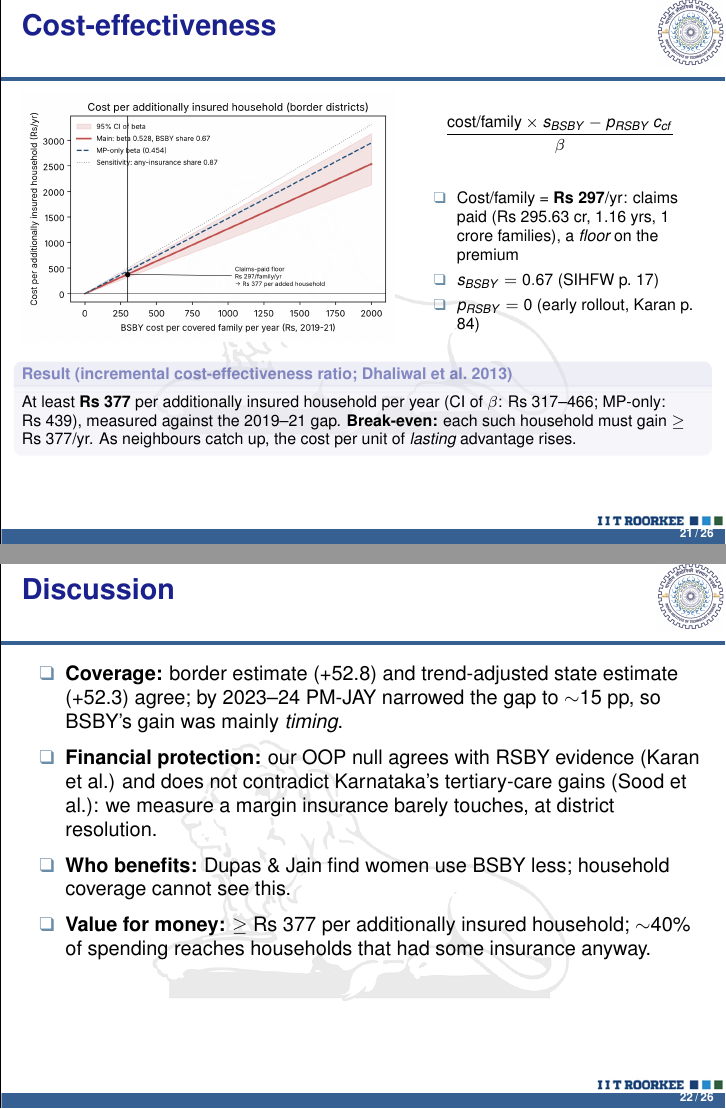
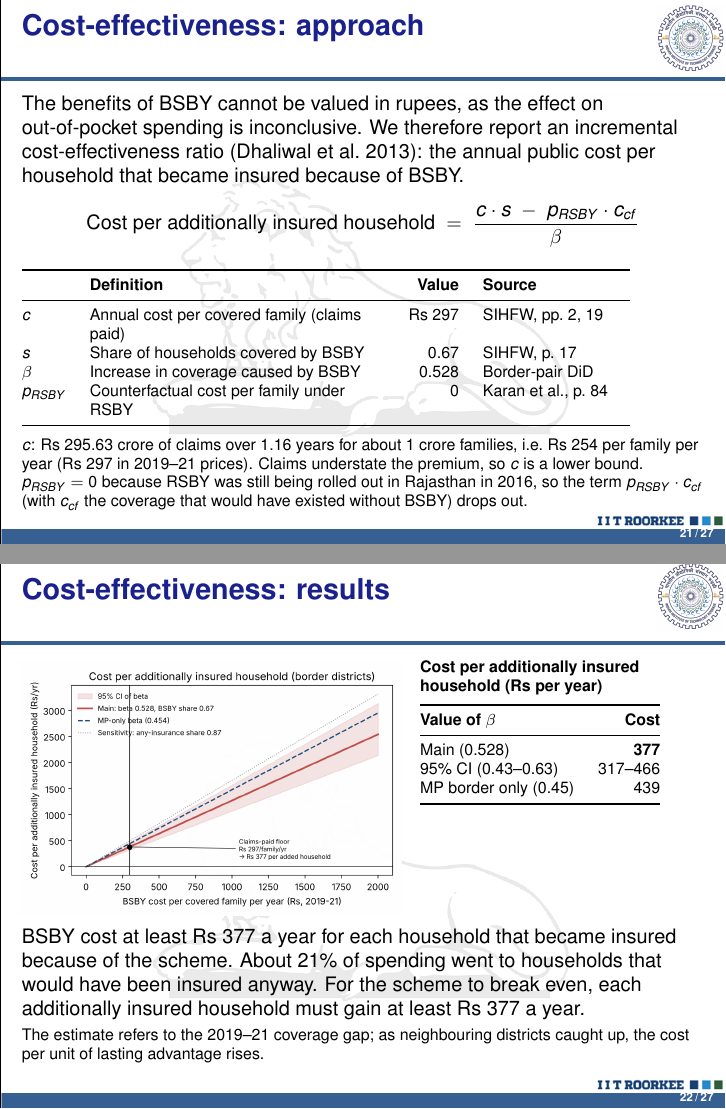
Before and after one commit to ipsanmoljj/india-welfare-analysis, LaTeX slides (presentation/main.tex): pages 21 and 22 of 26 before the commit and pages 21 and 22 of 27 after it, joined at a grey line. Compiled offline with pdfLaTeX.

Commit message:
Cost-effectiveness: split into approach and results slides; correct inframarginal share to 21% (script, Discussion slide, explainer)
Co-Authored-By: Claude Opus 5.5 <noreply@anthropic.com>
Claude-Session: https://claude.ai/code/session_01DGbLSgRKhn8WJip8RiW6qR

```diff
--- a/presentation/main.tex
+++ b/presentation/main.tex
@@ -431,28 +431,55 @@ These findings are consistent with Karan, Yip \& Mahal (2017), who report no red
 %%%%%%%%%%%%%%%%%%%%%%%%%%%%%%%%%%%%%%%%%%%%%%%%%%%%%%%%%%%%%%%%%%%%%%%%%%%%%%%%
 \section{Cost-effectiveness}
 
-\begin{frame}[t]{Cost-effectiveness}
+\begin{frame}[t]{Cost-effectiveness: approach}
+\small
+The benefits of BSBY cannot be valued in rupees, as the effect on out-of-pocket spending is inconclusive. We therefore report an incremental cost-effectiveness ratio (Dhaliwal et al.\ 2013): the annual public cost per household that became insured because of BSBY.
+\[
+\text{Cost per additionally insured household} \;=\; \frac{c \cdot s \;-\; p_{RSBY} \cdot c_{cf}}{\beta}
+\]
 \scriptsize
+\begin{tabular}{@{}l>{\raggedright\arraybackslash}p{5.2cm}r>{\raggedright\arraybackslash}p{2.6cm}@{}}
+\toprule
+& \textbf{Definition} & \textbf{Value} & \textbf{Source} \\
+\midrule
+$c$ & Annual cost per covered family (claims paid) & \Rs 297 & SIHFW, pp.\ 2, 19 \\
+$s$ & Share of households covered by BSBY & 0.67 & SIHFW, p.\ 17 \\
+$\beta$ & Increase in coverage caused by BSBY & 0.528 & Border-pair DiD \\
+$p_{RSBY}$ & Counterfactual cost per family under RSBY & 0 & Karan et al., p.\ 84 \\
+\bottomrule
+\end{tabular}
+
+\vspace{5pt}
+$c$: \Rs 295.63 crore of claims over 1.16 years for about 1 crore families, i.e.\ \Rs 254 per family per year (\Rs 297 in 2019--21 prices). Claims understate the premium, so $c$ is a lower bound. $p_{RSBY} = 0$ because RSBY was still being rolled out in Rajasthan in 2016, so the term $p_{RSBY} \cdot c_{cf}$ (with $c_{cf}$ the coverage that would have existed without BSBY) drops out.
+\end{frame}
+
+\begin{frame}[t]{Cost-effectiveness: results}
 \begin{columns}[T]
-\begin{column}{0.55\textwidth}
+\begin{column}{0.56\textwidth}
 \centering
 \includegraphics[width=\textwidth]{fig_cost_effectiveness.png}
 \end{column}
-\begin{column}{0.43\textwidth}
-\[
-\frac{\text{cost/family} \times s_{BSBY} - p_{RSBY}\,c_{cf}}{\beta}
-\]
-\begin{itemize}
-\item Cost/family = \textbf{\Rs 297}/yr: claims paid (\Rs 295.63 cr, 1.16 yrs, 1 crore families), a \emph{floor} on the premium
-\item $s_{BSBY} = 0.67$ (SIHFW p.\ 17)
-\item $p_{RSBY} = 0$ (early rollout, Karan p.\ 84)
-\end{itemize}
+\begin{column}{0.42\textwidth}
+\scriptsize
+\textbf{Cost per additionally insured household (Rs per year)}\\[4pt]
+\begin{tabular}{@{}lr@{}}
+\toprule
+\textbf{Value of $\beta$} & \textbf{Cost} \\
+\midrule
+Main (0.528) & \textbf{377} \\
+95\% CI (0.43--0.63) & 317--466 \\
+MP border only (0.45) & 439 \\
+\bottomrule
+\end{tabular}
 \end{column}
 \end{columns}
-\vspace{2pt}
-\begin{block}{Result (incremental cost-effectiveness ratio; Dhaliwal et al.\ 2013)}
-At least \textbf{\Rs 377} per additionally insured household per year (CI of $\beta$: \Rs 317--466; MP-only: \Rs 439), measured against the 2019--21 gap. \textbf{Break-even:} each such household must gain $\ge$ \Rs 377/yr. As neighbours catch up, the cost per unit of \emph{lasting} advantage rises.
-\end{block}
+
+\vspace{6pt}
+\small
+BSBY cost at least \Rs 377 a year for each household that became insured because of the scheme. About 21\% of spending went to households that would have been insured anyway. For the scheme to break even, each additionally insured household must gain at least \Rs 377 a year.
+
+\vspace{3pt}
+\scriptsize The estimate refers to the 2019--21 coverage gap; as neighbouring districts caught up, the cost per unit of lasting advantage rises.
 \end{frame}
 
 %%%%%%%%%%%%%%%%%%%%%%%%%%%%%%%%%%%%%%%%%%%%%%%%%%%%%%%%%%%%%%%%%%%%%%%%%%%%%%%%
@@ -464,7 +491,7 @@ At least \textbf{\Rs 377} per additionally insured household per year (CI of $\b
 \item \textbf{Coverage:} border estimate (+52.8) and trend-adjusted state estimate (+52.3) agree; by 2023--24 PM-JAY narrowed the gap to $\sim$15 pp, so BSBY's gain was mainly \emph{timing}.
 \item \textbf{Financial protection:} our OOP null agrees with RSBY evidence (Karan et al.) and does not contradict Karnataka's tertiary-care gains (Sood et al.): we measure a margin insurance barely touches, at district resolution.
 \item \textbf{Who benefits:} Dupas \& Jain find women use BSBY less; household coverage cannot see this.
-\item \textbf{Value for money:} $\ge$ \Rs 377 per additionally insured household; $\sim$40\% of spending reaches households that had some insurance anyway.
+\item \textbf{Value for money:} $\ge$ \Rs 377 per additionally insured household; $\sim$21\% of spending reaches households that would have been insured anyway.
 \end{itemize}
 \end{frame}
 
```
Also changed, not shown: code/08_cost_effectiveness.py (+2 -0 lines), docs/explainer.md (+10 -9 lines), docs/hackmd_explainer.md (+10 -9 lines), output/cba/cost_effectiveness.txt (+1 -0 lines), 2 other files.
